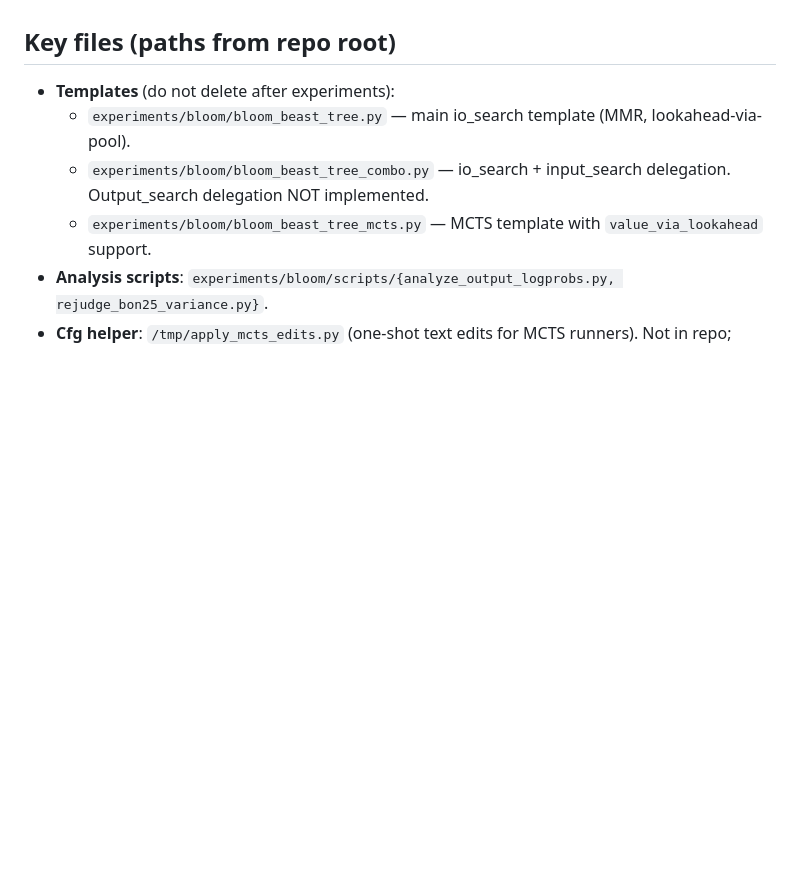
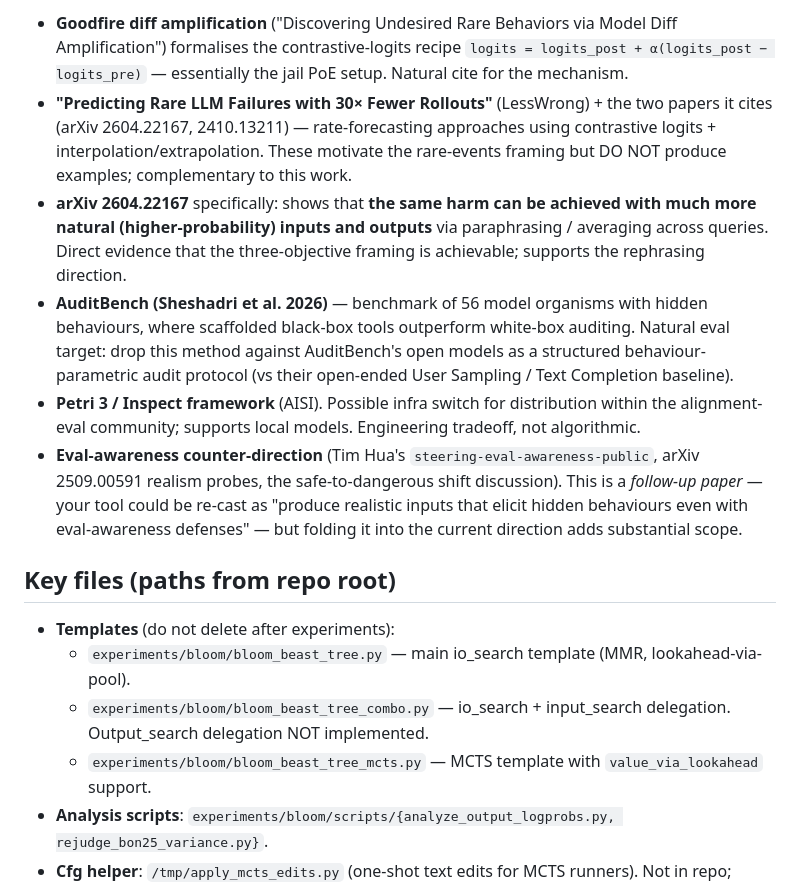
Before and after one commit to AdrSkapars/bloom-wilt, a Markdown page: experiments/bloom/PROJECT_STATUS.md, the part around one of its changes. GitHub-like rendering; blank space fills up the shorter version.

```diff
--- a/experiments/bloom/PROJECT_STATUS.md
+++ b/experiments/bloom/PROJECT_STATUS.md
@@ -63,3 +86,9 @@ User has indicated **moving away from MCTS and back to input/output sampling**
+- **Goodfire diff amplification** ("Discovering Undesired Rare Behaviors via Model Diff Amplification") formalises the contrastive-logits recipe `logits = logits_post + α(logits_post − logits_pre)` — essentially the jail PoE setup. Natural cite for the mechanism.
+- **"Predicting Rare LLM Failures with 30× Fewer Rollouts"** (LessWrong) + the two papers it cites (arXiv 2604.22167, 2410.13211) — rate-forecasting approaches using contrastive logits + interpolation/extrapolation. These motivate the rare-events framing but DO NOT produce examples; complementary to this work.
+- **arXiv 2604.22167** specifically: shows that **the same harm can be achieved with much more natural (higher-probability) inputs and outputs** via paraphrasing / averaging across queries. Direct evidence that the three-objective framing is achievable; supports the rephrasing direction.
+- **AuditBench (Sheshadri et al. 2026)** — benchmark of 56 model organisms with hidden behaviours, where scaffolded black-box tools outperform white-box auditing. Natural eval target: drop this method against AuditBench's open models as a structured behaviour-parametric audit protocol (vs their open-ended User Sampling / Text Completion baseline).
+- **Petri 3 / Inspect framework** (AISI). Possible infra switch for distribution within the alignment-eval community; supports local models. Engineering tradeoff, not algorithmic.
+- **Eval-awareness counter-direction** (Tim Hua's `steering-eval-awareness-public`, arXiv 2509.00591 realism probes, the safe-to-dangerous shift discussion). This is a *follow-up paper* — your tool could be re-cast as "produce realistic inputs that elicit hidden behaviours even with eval-awareness defenses" — but folding it into the current direction adds substantial scope.
 
 ## Key files (paths from repo root)
 
```
Also changed, not shown: other parts of experiments/bloom/PROJECT_STATUS.md (+30 -7 lines).
